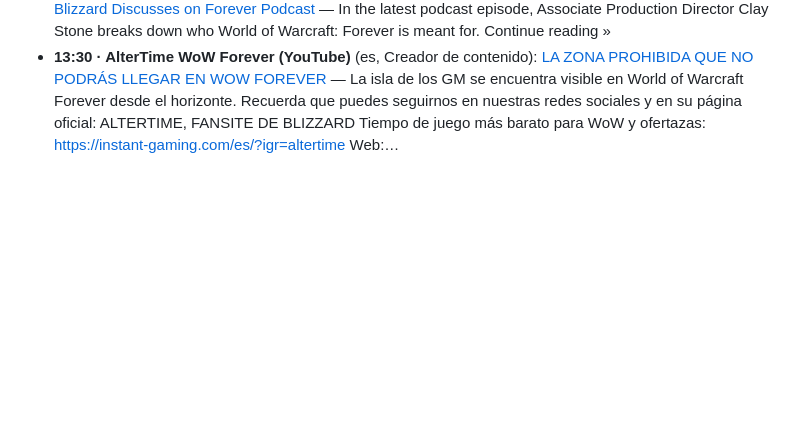
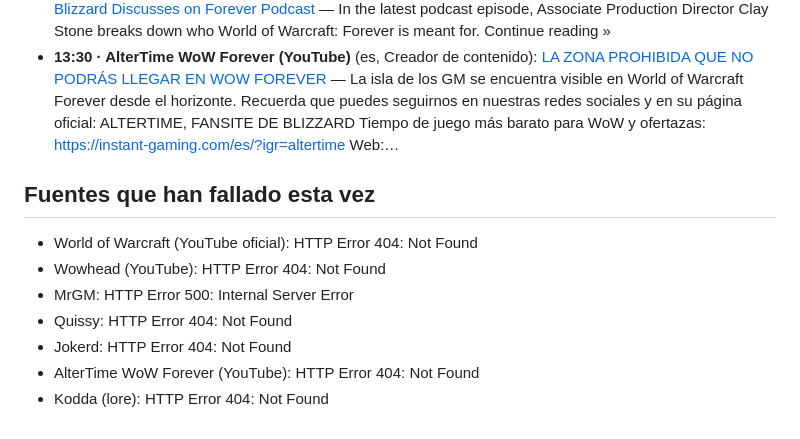
Before and after one commit to muchamielwow/muchamielwow.github.io, a Markdown page: .github/radar/RADAR.md, the part around one of its changes. Drawn GitHub-style; blank space fills up the shorter version.

Commit message:
Radar de novedades actualizado

```diff
--- a/.github/radar/RADAR.md
+++ b/.github/radar/RADAR.md
@@ -117,3 +117,13 @@ Novedades de los últimos 7 días, la más nueva arriba. Fiabilidad: «Oficial d
 - **17:00 · AlterTime WoW Forever (YouTube)** (es, Creador de contenido): [BLIZZARD OCULTA ESTOS SECRETOS EN EL MAPA DE WOW FOREVER](https://www.youtube.com/watch?v=NxFkNJUChlY) — Conoce cómo se ven a día de hoy los próximos proyectos en desarrollo por el equipo de Blizzard para WoW Forever. Recuerda que puedes seguirnos en nuestras redes sociales y en su página oficial: ALTERTIME, FANSITE DE BLIZZARD Tiempo de juego más barato para WoW y ofertazas:…
 - **16:00 · Wowhead (noticias de Forever)** (en, Web especializada): [Who is WoW: Forever Meant For? Blizzard Discusses on Forever Podcast](https://www.wowhead.com/news=383547/who-is-wow-forever-meant-for-blizzard-discusses-on-forever-podcast) — In the latest podcast episode, Associate Production Director Clay Stone breaks down who World of Warcraft: Forever is meant for. Continue reading »
 - **13:30 · AlterTime WoW Forever (YouTube)** (es, Creador de contenido): [LA ZONA PROHIBIDA QUE NO PODRÁS LLEGAR EN WOW FOREVER](https://www.youtube.com/shorts/aPFheblRfik) — La isla de los GM se encuentra visible en World of Warcraft Forever desde el horizonte. Recuerda que puedes seguirnos en nuestras redes sociales y en su página oficial: ALTERTIME, FANSITE DE BLIZZARD Tiempo de juego más barato para WoW y ofertazas: https://instant-gaming.com/es/?igr=altertime Web:…
+
+## Fuentes que han fallado esta vez
+
+- World of Warcraft (YouTube oficial): HTTP Error 404: Not Found
+- Wowhead (YouTube): HTTP Error 404: Not Found
+- MrGM: HTTP Error 500: Internal Server Error
+- Quissy: HTTP Error 404: Not Found
+- Jokerd: HTTP Error 404: Not Found
+- AlterTime WoW Forever (YouTube): HTTP Error 404: Not Found
+- Kodda (lore): HTTP Error 404: Not Found
```
Also changed, not shown: other parts of .github/radar/RADAR.md (+1 -1 lines).
